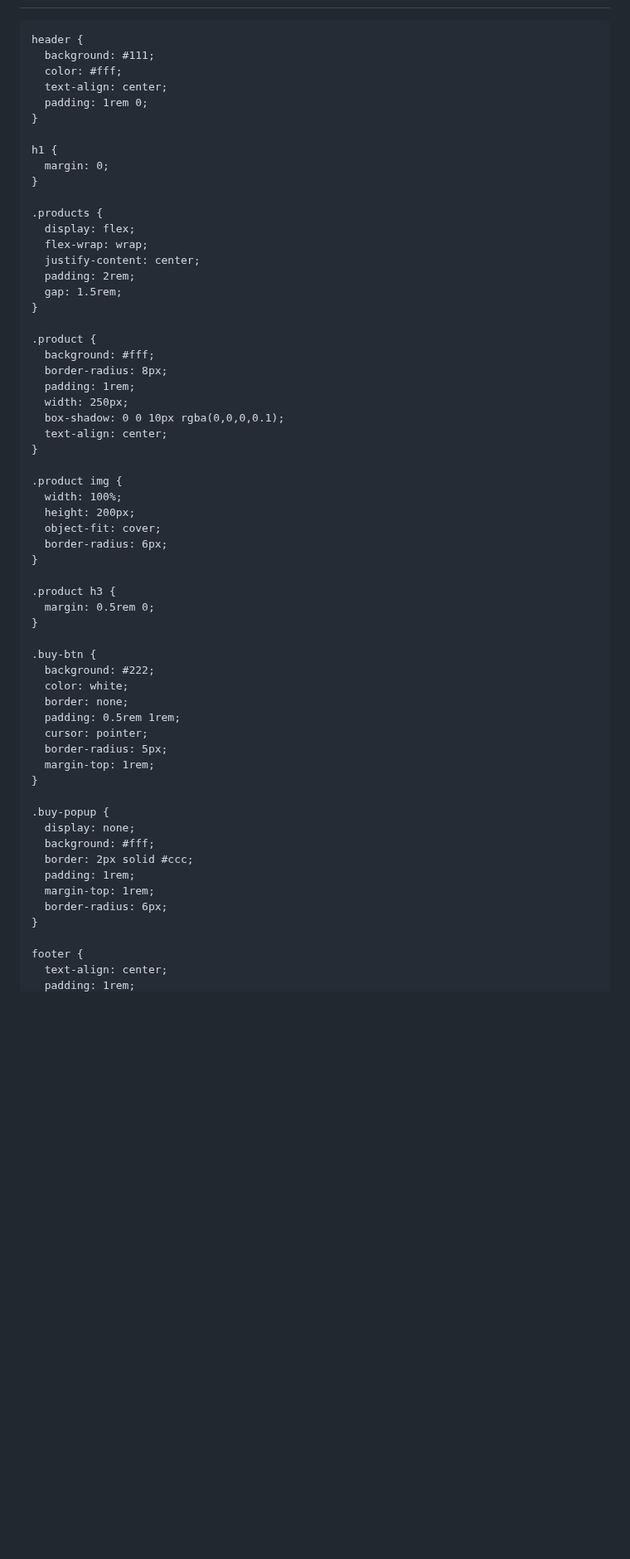
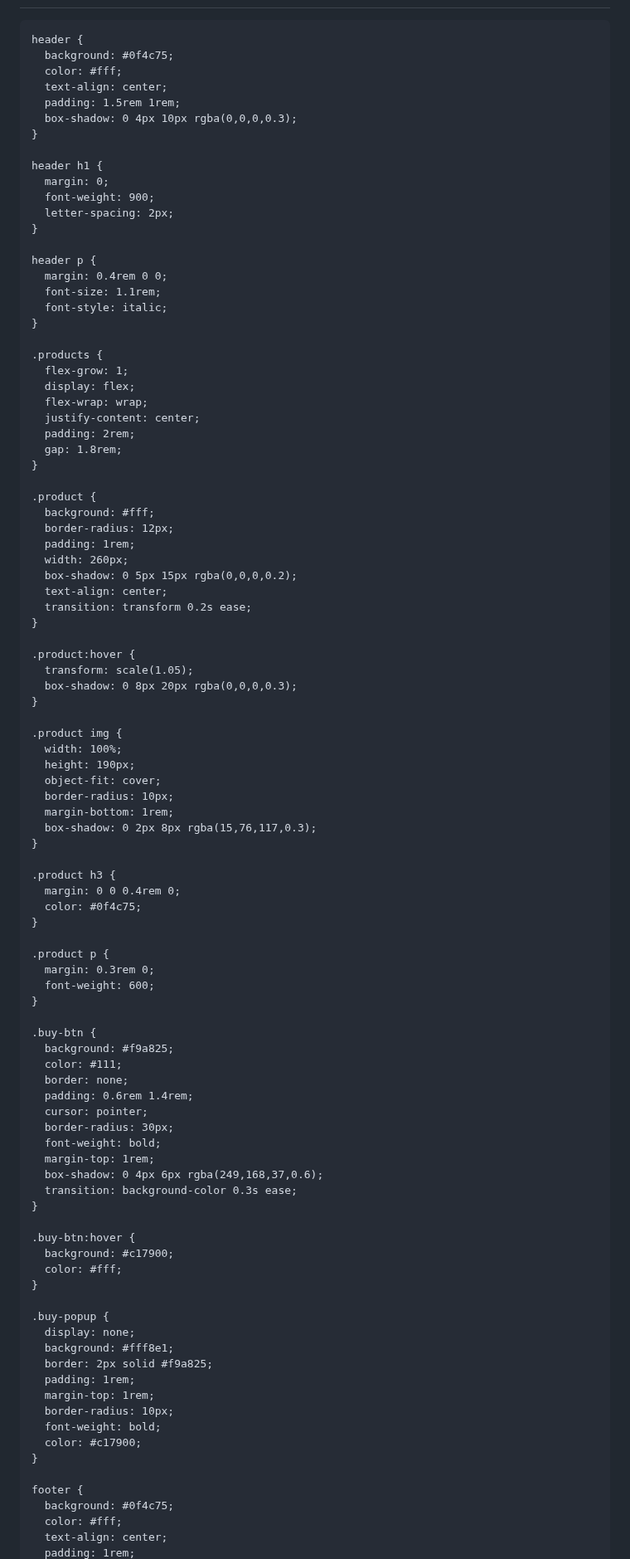
Before and after one commit to jjay1611/jjay1611.github.io, a Markdown page: README.md, the part around one of its changes. Shown at 83% size. Rendered like a GitHub page; blank space fills up the shorter version.

```diff
--- a/README.md
+++ b/README.md
@@ -7,70 +7,110 @@
   <title>JJ Store</title>
   <style>
     body {
-      font-family: Arial, sans-serif;
+      font-family: 'Segoe UI', Tahoma, Geneva, Verdana, sans-serif;
       margin: 0;
       padding: 0;
-      background: #f5f5f5;
+      background: linear-gradient(135deg, #ffd89b, #19547b);
+      color: #222;
+      min-height: 100vh;
+      display: flex;
+      flex-direction: column;
     }
 
     header {
-      background: #111;
+      background: #0f4c75;
       color: #fff;
       text-align: center;
-      padding: 1rem 0;
+      padding: 1.5rem 1rem;
+      box-shadow: 0 4px 10px rgba(0,0,0,0.3);
     }
 
-    h1 {
+    header h1 {
       margin: 0;
+      font-weight: 900;
+      letter-spacing: 2px;
+    }
+
+    header p {
+      margin: 0.4rem 0 0;
+      font-size: 1.1rem;
+      font-style: italic;
     }
 
     .products {
+      flex-grow: 1;
       display: flex;
       flex-wrap: wrap;
       justify-content: center;
       padding: 2rem;
-      gap: 1.5rem;
+      gap: 1.8rem;
     }
 
     .product {
       background: #fff;
-      border-radius: 8px;
+      border-radius: 12px;
       padding: 1rem;
-      width: 250px;
-      box-shadow: 0 0 10px rgba(0,0,0,0.1);
+      width: 260px;
+      box-shadow: 0 5px 15px rgba(0,0,0,0.2);
       text-align: center;
+      transition: transform 0.2s ease;
+    }
+
+    .product:hover {
+      transform: scale(1.05);
+      box-shadow: 0 8px 20px rgba(0,0,0,0.3);
     }
 
     .product img {
       width: 100%;
-      height: 200px;
+      height: 190px;
       object-fit: cover;
-      border-radius: 6px;
+      border-radius: 10px;
+      margin-bottom: 1rem;
+      box-shadow: 0 2px 8px rgba(15,76,117,0.3);
     }
 
     .product h3 {
-      margin: 0.5rem 0;
+      margin: 0 0 0.4rem 0;
+      color: #0f4c75;
+    }
+
+    .product p {
+      margin: 0.3rem 0;
+      font-weight: 600;
     }
 
     .buy-btn {
-      background: #222;
-      color: white;
+      background: #f9a825;
+      color: #111;
       border: none;
-      padding: 0.5rem 1rem;
+      padding: 0.6rem 1.4rem;
       cursor: pointer;
-      border-radius: 5px;
+      border-radius: 30px;
+      font-weight: bold;
       margin-top: 1rem;
+      box-shadow: 0 4px 6px rgba(249,168,37,0.6);
+      transition: background-color 0.3s ease;
+    }
+
+    .buy-btn:hover {
+      background: #c17900;
+      color: #fff;
     }
 
     .buy-popup {
       display: none;
-      background: #fff;
-      border: 2px solid #ccc;
+      background: #fff8e1;
+      border: 2px solid #f9a825;
       padding: 1rem;
       margin-top: 1rem;
-      border-radius: 6px;
+      border-radius: 10px;
+      font-weight: bold;
+      color: #c17900;
     }
 
     footer {
+      background: #0f4c75;
+      color: #fff;
       text-align: center;
       padding: 1rem;
```
Also changed, not shown: other parts of README.md (+10 -10 lines).
